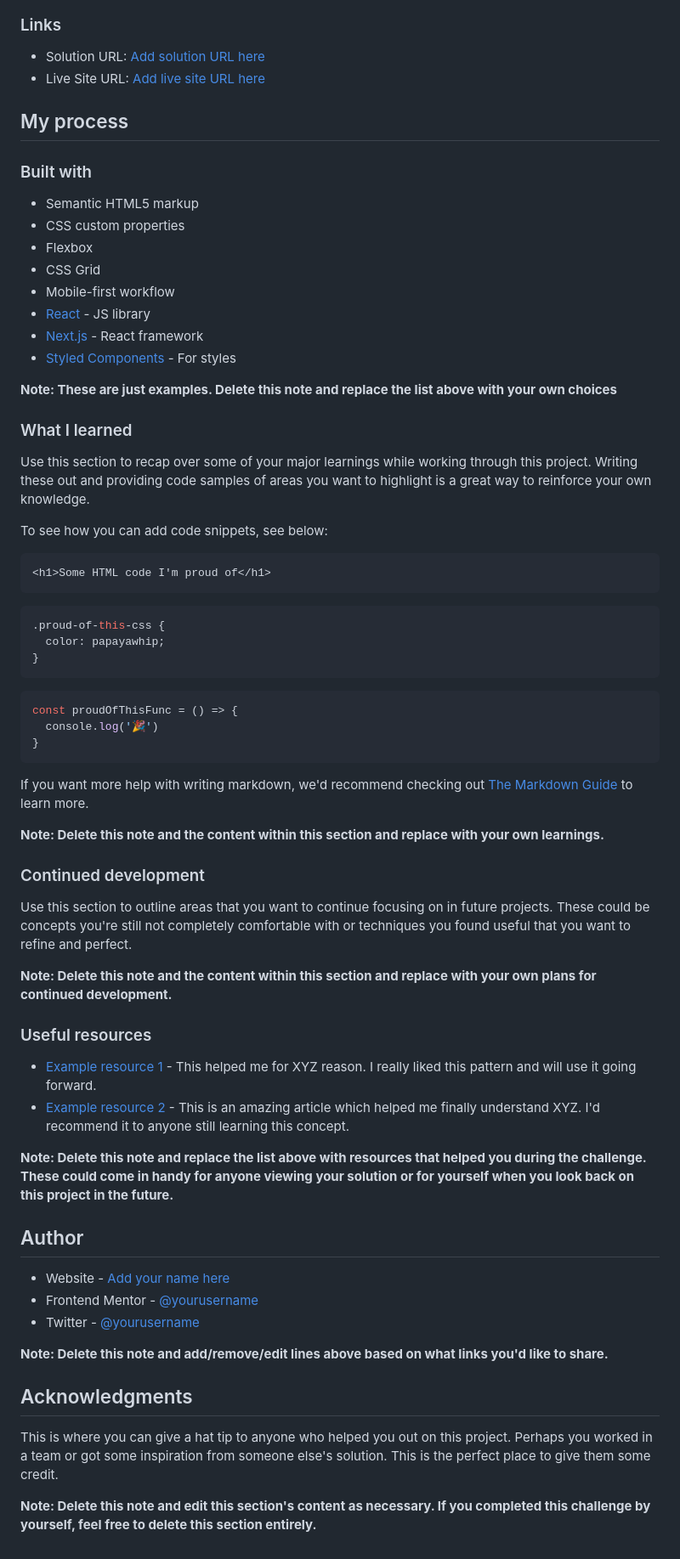
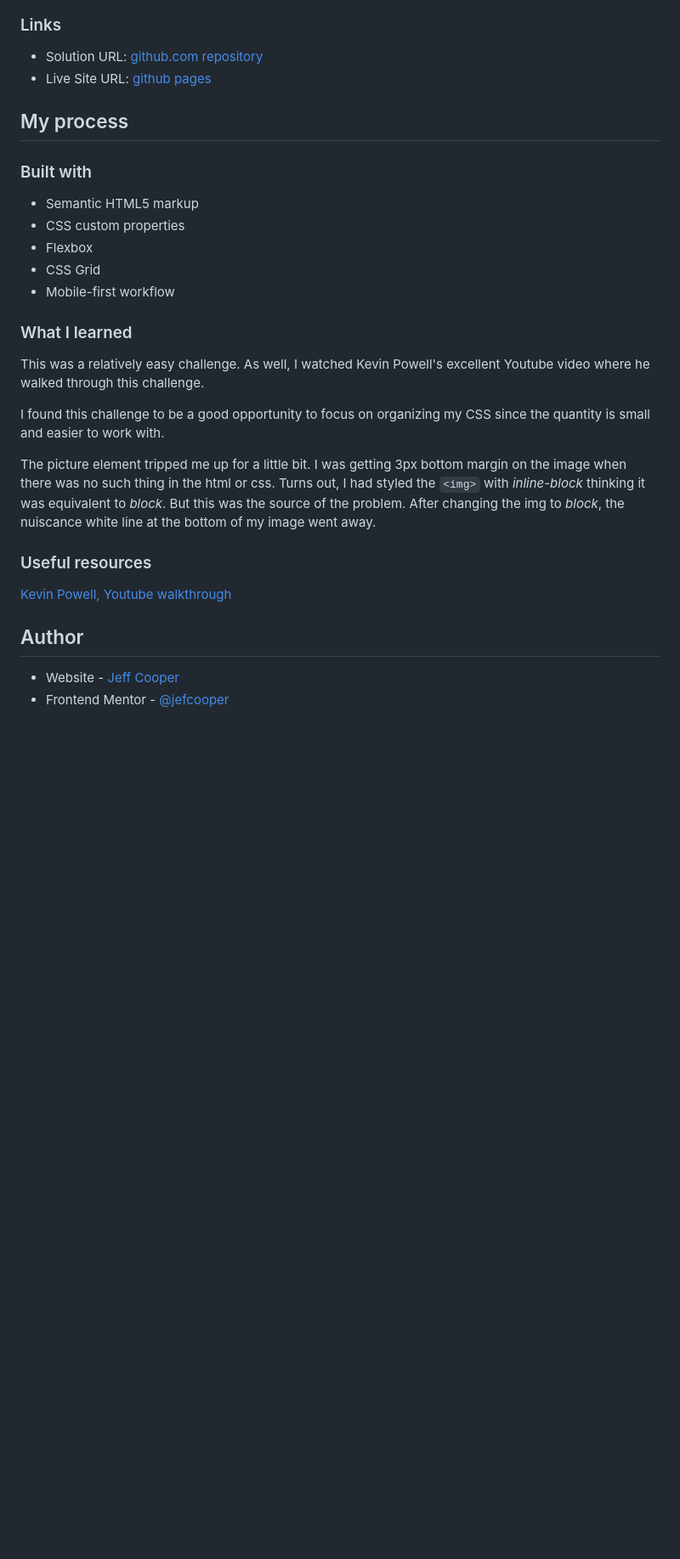
Before and after one commit to jefcooper/front-end-mentor, a Markdown page: product-preview-card-component-main/README.md, the part around the change printed below. Shown: that part at 85% size. GitHub-like rendering; blank space fills up the shorter version.

Commit message:
update readme and add screenshot

````diff
--- a/product-preview-card-component-main/README.md
+++ b/product-preview-card-component-main/README.md
@@ -41,8 +29,8 @@ Then crop/optimize/edit your image however you like, add it to your project, and
 
 ### Links
 
-- Solution URL: [Add solution URL here](https://your-solution-url.com)
-- Live Site URL: [Add live site URL here](https://your-live-site-url.com)
+- Solution URL: [github.com repository](https://github.com/jefcooper/front-end-mentor/tree/main/product-preview-card-component-main)
+- Live Site URL: [github pages](https://jefcooper.github.io/front-end-mentor/product-preview-card-component-main/index.html)
 
 ## My process
 
@@ -53,59 +41,20 @@ Then crop/optimize/edit your image however you like, add it to your project, and
 - Flexbox
 - CSS Grid
 - Mobile-first workflow
-- [React](https://reactjs.org/) - JS library
-- [Next.js](https://nextjs.org/) - React framework
-- [Styled Components](https://styled-components.com/) - For styles
-
-**Note: These are just examples. Delete this note and replace the list above with your own choices**
 
 ### What I learned
 
-Use this section to recap over some of your major learnings while working through this project. Writing these out and providing code samples of areas you want to highlight is a great way to reinforce your own knowledge.
+This was a relatively easy challenge.  As well, I watched Kevin Powell's excellent Youtube video where he walked through this challenge.
 
-To see how you can add code snippets, see below:
+I found this challenge to be a good opportunity to focus on organizing my CSS since the quantity is small and easier to work with.
 
-```html
-<h1>Some HTML code I'm proud of</h1>
-```
-```css
-.proud-of-this-css {
-  color: papayawhip;
-}
-```
-```js
-const proudOfThisFunc = () => {
-  console.log('🎉')
-}
-```
-
-If you want more help with writing markdown, we'd recommend checking out [The Markdown Guide](https://www.markdownguide.org/) to learn more.
-
-**Note: Delete this note and the content within this section and replace with your own learnings.**
-
-### Continued development
-
-Use this section to outline areas that you want to continue focusing on in future projects. These could be concepts you're still not completely comfortable with or techniques you found useful that you want to refine and perfect.
-
-**Note: Delete this note and the content within this section and replace with your own plans for continued development.**
+The picture element tripped me up for a little bit.  I was getting 3px bottom margin on the image when there was no such thing in the html or css.  Turns out, I had styled the ```<img>``` with *inline-block* thinking it was equivalent to *block*.  But this was the source of the problem.  After changing the img to *block*, the nuiscance white line at the bottom of my image went away.
 
 ### Useful resources
 
-- [Example resource 1](https://www.example.com) - This helped me for XYZ reason. I really liked this pattern and will use it going forward.
-- [Example resource 2](https://www.example.com) - This is an amazing article which helped me finally understand XYZ. I'd recommend it to anyone still learning this concept.
-
-**Note: Delete this note and replace the list above with resources that helped you during the challenge. These could come in handy for anyone viewing your solution or for yourself when you look back on this project in the future.**
+[Kevin Powell, Youtube walkthrough](https://www.youtube.com/watch?v=B2WL6KkqhLQ)
 
 ## Author
 
-- Website - [Add your name here](https://www.your-site.com)
-- Frontend Mentor - [@yourusername](https://www.frontendmentor.io/profile/yourusername)
-- Twitter - [@yourusername](https://www.twitter.com/yourusername)
-
-**Note: Delete this note and add/remove/edit lines above based on what links you'd like to share.**
-
-## Acknowledgments
-
-This is where you can give a hat tip to anyone who helped you out on this project. Perhaps you worked in a team or got some inspiration from someone else's solution. This is the perfect place to give them some credit.
-
-**Note: Delete this note and edit this section's content as necessary. If you completed this challenge by yourself, feel free to delete this section entirely.**
+- Website - [Jeff Cooper](https://jefcooper.github.io)
+- Frontend Mentor - [@jefcooper](https://www.frontendmentor.io/profile/jefcooper)
````
Also changed, not shown: other parts of product-preview-card-component-main/README.md (+2 -14 lines), product-preview-card-component-main/screenshot.jpg (added).
